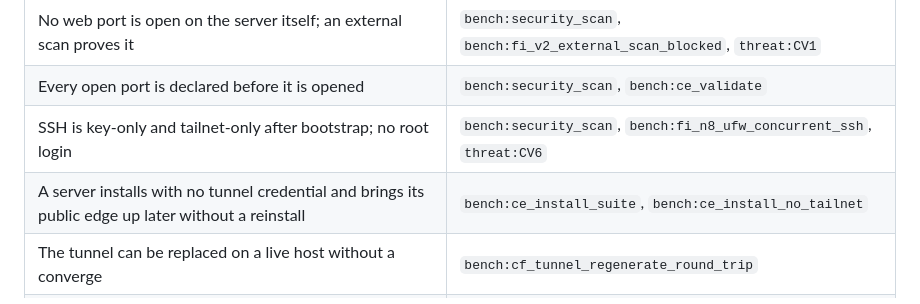
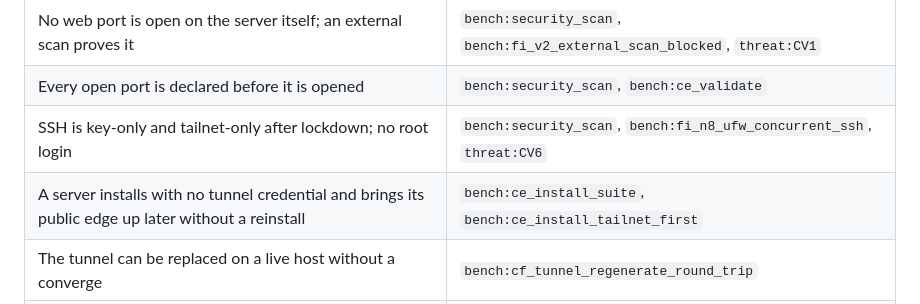
Before and after one commit to catenahq/catena-ce, a Markdown page: SPEC.md, the part around the change. Drawn GitHub-style.

Commit message:
SPEC: tailnet-only after lockdown; point at ce_install_tailnet_first
The tailnet is joined in lockdown.yml, so SSH is tailnet-only after the
lockdown rather than after bootstrap. The deferred-tunnel invariant is
proven by the bench's tailnet-first install root, the renamed scenario's
successor. Edited with the maintainer's one-time approval.

```diff
--- a/SPEC.md
+++ b/SPEC.md
@@ -264,8 +264,8 @@ its public edge up later without a reinstall.
 | --- | --- |
 | No web port is open on the server itself; an external scan proves it | `bench:security_scan`, `bench:fi_v2_external_scan_blocked`, `threat:CV1` |
 | Every open port is declared before it is opened | `bench:security_scan`, `bench:ce_validate` |
-| SSH is key-only and tailnet-only after bootstrap; no root login | `bench:security_scan`, `bench:fi_n8_ufw_concurrent_ssh`, `threat:CV6` |
-| A server installs with no tunnel credential and brings its public edge up later without a reinstall | `bench:ce_install_suite`, `bench:ce_install_no_tailnet` |
+| SSH is key-only and tailnet-only after lockdown; no root login | `bench:security_scan`, `bench:fi_n8_ufw_concurrent_ssh`, `threat:CV6` |
+| A server installs with no tunnel credential and brings its public edge up later without a reinstall | `bench:ce_install_suite`, `bench:ce_install_tailnet_first` |
 | The tunnel can be replaced on a live host without a converge | `bench:cf_tunnel_regenerate_round_trip` |
 | Each domain token grants exactly one domain; Community caps at one | `bench:fi_n10_multidomain_cap` |
 | The private-network control server is pluggable | `bench:ce_install_headscale` |
```
